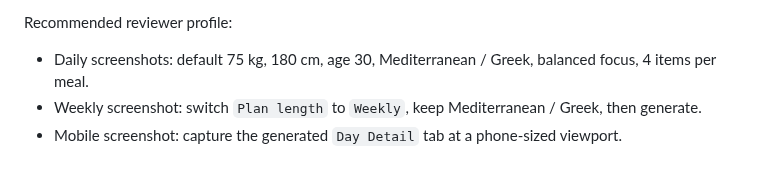
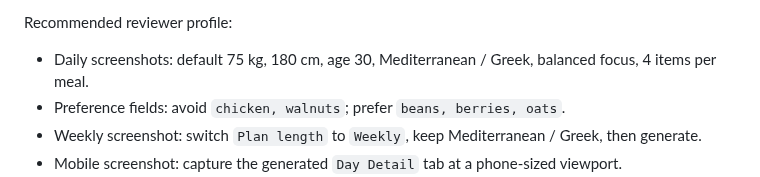
Before and after one commit to ADiamond12/ai-nutritionist, a Markdown page: docs/screenshots/README.md, the part around the change. Rendered like a GitHub page.

```diff
--- a/docs/screenshots/README.md
+++ b/docs/screenshots/README.md
@@ -21,6 +21,7 @@ streamlit run app.py
 Recommended reviewer profile:
 
 - Daily screenshots: default 75 kg, 180 cm, age 30, Mediterranean / Greek, balanced focus, 4 items per meal.
+- Preference fields: avoid `chicken, walnuts`; prefer `beans, berries, oats`.
 - Weekly screenshot: switch `Plan length` to `Weekly`, keep Mediterranean / Greek, then generate.
 - Mobile screenshot: capture the generated `Day Detail` tab at a phone-sized viewport.
 - Public-safety check: screenshots must not show `Plan Fit`, `Ranker:`, `quality_score`, or `neural_score`.
```
Also changed, not shown: README.md (+2 -1 lines), docs/demo/README.md (+1 -0 lines), docs/screenshots/streamlit-alternatives.png, docs/screenshots/streamlit-daily-nutrition.png, docs/screenshots/streamlit-meal-plan.png, docs/screenshots/streamlit-mobile-day-detail.png, docs/screenshots/streamlit-recommendations.png, docs/screenshots/streamlit-weekly-plan.png, 2 other files.
